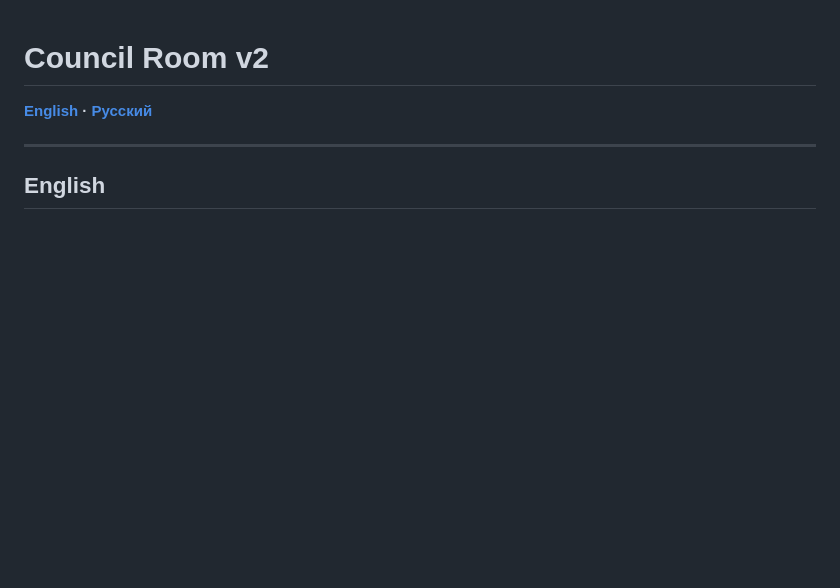
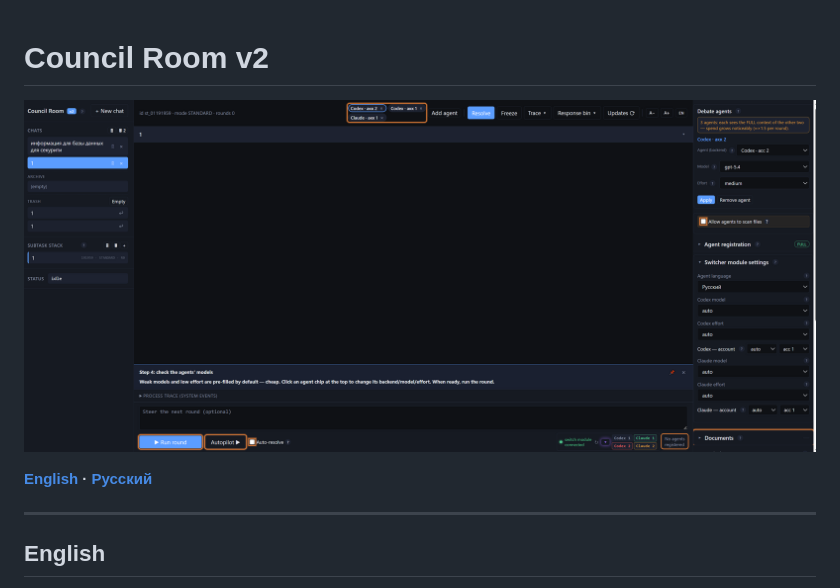
Before and after one commit to rusanovcode/council-room-v2, a Markdown page: README.md, the part around the change. Drawn GitHub-style; pictures changed too: docs/screenshot.png (added); blank space fills up the shorter version.

Commit message:
Docs: add screenshot to README
Co-Authored-By: Claude Sonnet 4.6 <noreply@anthropic.com>

```diff
--- a/README.md
+++ b/README.md
@@ -1,4 +1,6 @@
 # Council Room v2
+
+![Council Room v2 screenshot](docs/screenshot.png)
 
 **[English](#english) · [Русский](#русский)**
 
```
